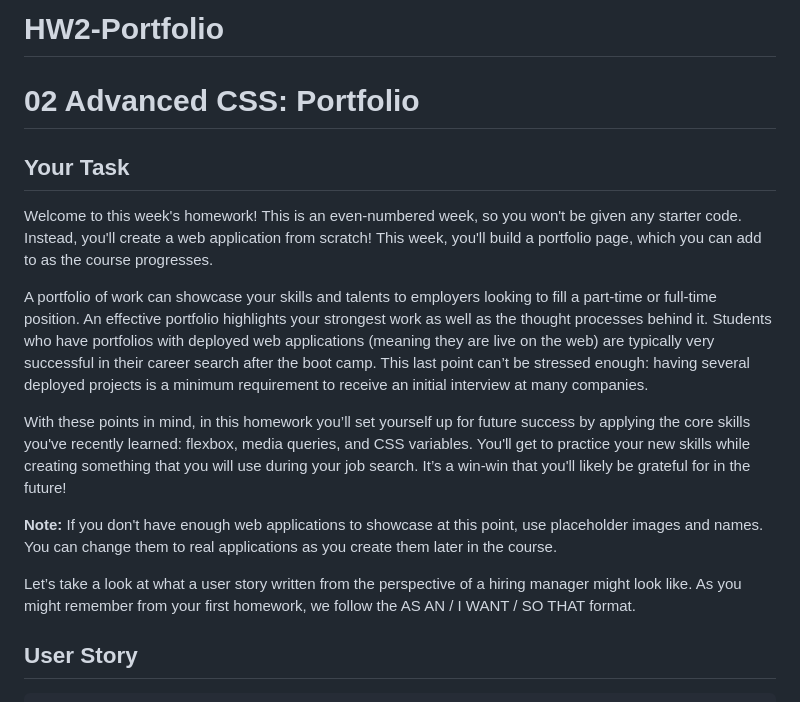
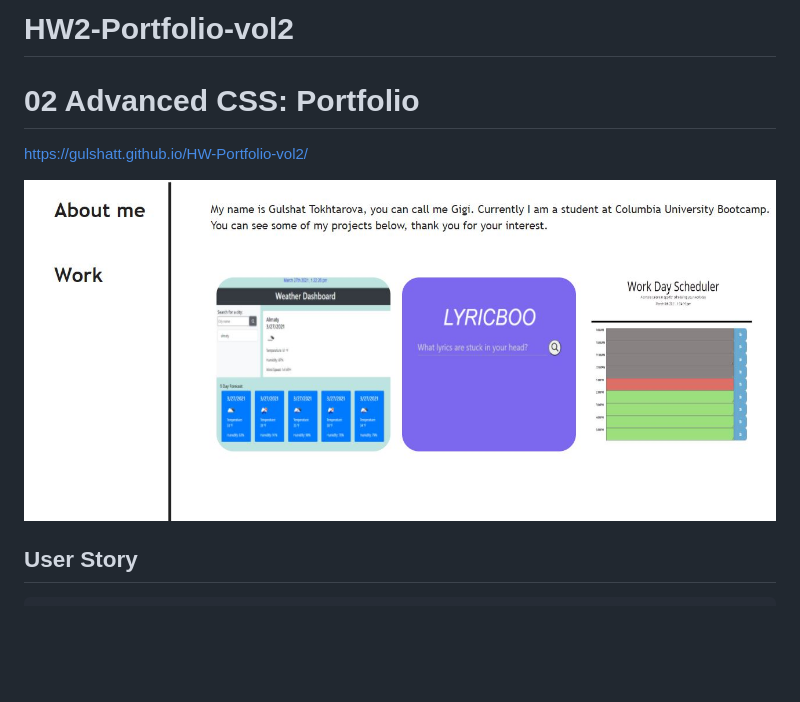
Before and after one commit to GulshatT/HW-Portfolio-vol2, a Markdown page: README.md, the part around the change printed below. GitHub-like rendering; pictures changed too: vol2.JPG (added); blank space fills up the shorter version.

```diff
--- a/README.md
+++ b/README.md
@@ -1,18 +1,9 @@
-# HW2-Portfolio
+# HW2-Portfolio-vol2
 # 02 Advanced CSS: Portfolio
 
-## Your Task
+https://gulshatt.github.io/HW-Portfolio-vol2/
 
-Welcome to this week's homework! This is an even-numbered week, so you won't be given any starter code. Instead, you'll create a web application from scratch! This week, you'll build a portfolio page, which you can add to as the course progresses.
-
-A portfolio of work can showcase your skills and talents to employers looking to fill a part-time or full-time position. An effective portfolio highlights your strongest work as well as the thought processes behind it. Students who have portfolios with deployed web applications (meaning they are live on the web) are typically very successful in their career search after the boot camp. This last point can’t be stressed enough: having several deployed projects is a minimum requirement to receive an initial interview at many companies.
-
-With these points in mind, in this homework you’ll set yourself up for future success by applying the core skills you've recently learned: flexbox, media queries, and CSS variables. You'll get to practice your new skills while creating something that you will use during your job search. It’s a win-win that you'll likely be grateful for in the future!
-
-**Note:** If you don't have enough web applications to showcase at this point, use placeholder images and names. You can change them to real applications as you create them later in the course.
-
-Let’s take a look at what a user story written from the perspective of a hiring manager might look like. As you might remember from your first homework, we follow the AS AN / I WANT / SO THAT format.
-
+![portfolio demo](./vol2.JPG)
 
 ## User Story
 
```
Also changed, not shown: other parts of README.md (+0 -54 lines).
